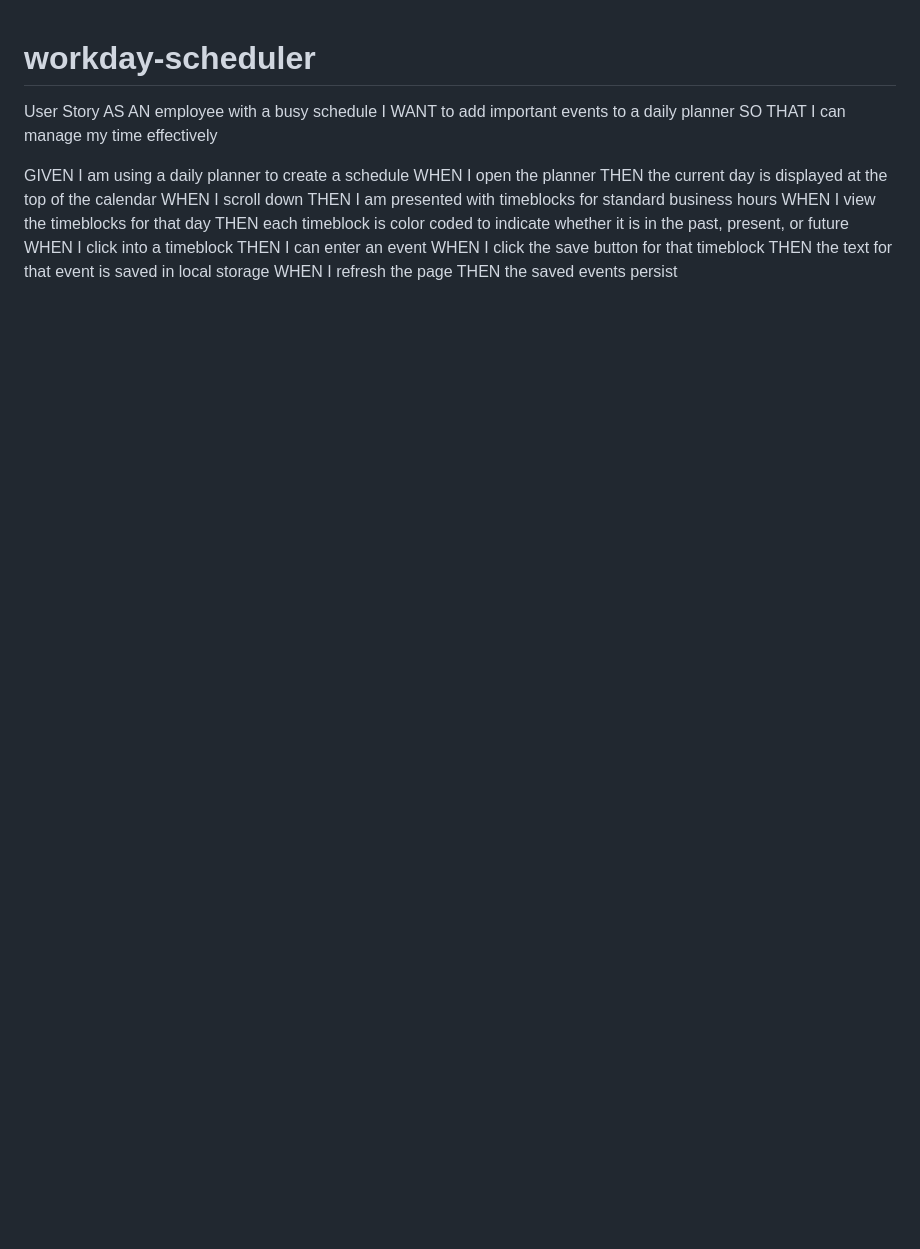
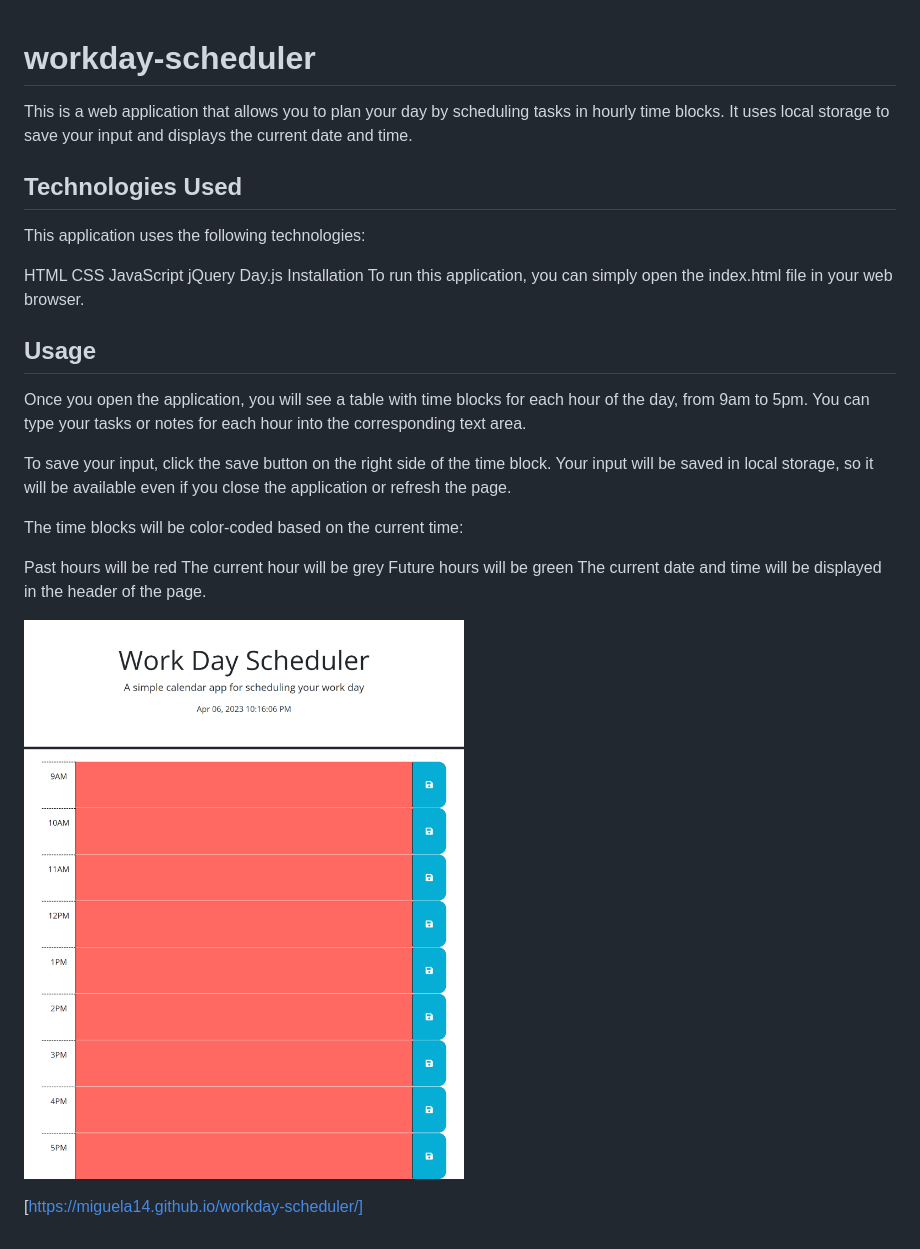
Before and after one commit to miguela14/workday-scheduler, a Markdown page: README.md, the part around the change. Rendered like a GitHub page; pictures changed too: assets/images/work-day.png (added); blank space fills up the shorter version.

Commit message:
added more to README.md file as well as an image

```diff
--- a/README.md
+++ b/README.md
@@ -1,20 +1,30 @@
 # workday-scheduler
 
-User Story
-AS AN employee with a busy schedule
-I WANT to add important events to a daily planner
-SO THAT I can manage my time effectively
+This is a web application that allows you to plan your day by scheduling tasks in hourly time blocks. It uses local storage to save your input and displays the current date and time.
 
-GIVEN I am using a daily planner to create a schedule
-WHEN I open the planner
-THEN the current day is displayed at the top of the calendar
-WHEN I scroll down
-THEN I am presented with timeblocks for standard business hours
-WHEN I view the timeblocks for that day
-THEN each timeblock is color coded to indicate whether it is in the past, present, or future
-WHEN I click into a timeblock
-THEN I can enter an event
-WHEN I click the save button for that timeblock
-THEN the text for that event is saved in local storage
-WHEN I refresh the page
-THEN the saved events persist
+## Technologies Used
+This application uses the following technologies:
+
+HTML
+CSS
+JavaScript
+jQuery
+Day.js
+Installation
+To run this application, you can simply open the index.html file in your web browser.
+
+## Usage
+Once you open the application, you will see a table with time blocks for each hour of the day, from 9am to 5pm. You can type your tasks or notes for each hour into the corresponding text area.
+
+To save your input, click the save button on the right side of the time block. Your input will be saved in local storage, so it will be available even if you close the application or refresh the page.
+
+The time blocks will be color-coded based on the current time:
+
+Past hours will be red
+The current hour will be grey
+Future hours will be green
+The current date and time will be displayed in the header of the page.
+
+![](/assets/images/work-day.png)
+
+[https://miguela14.github.io/workday-scheduler/]
```
